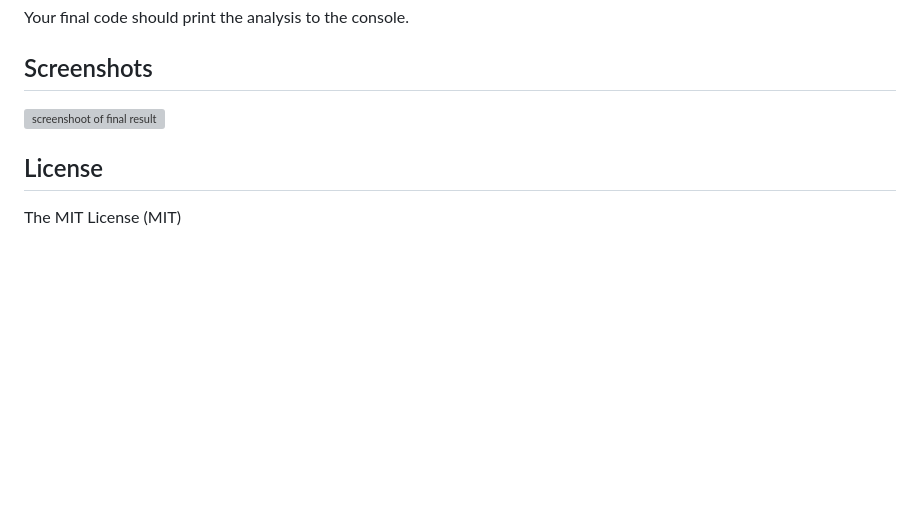
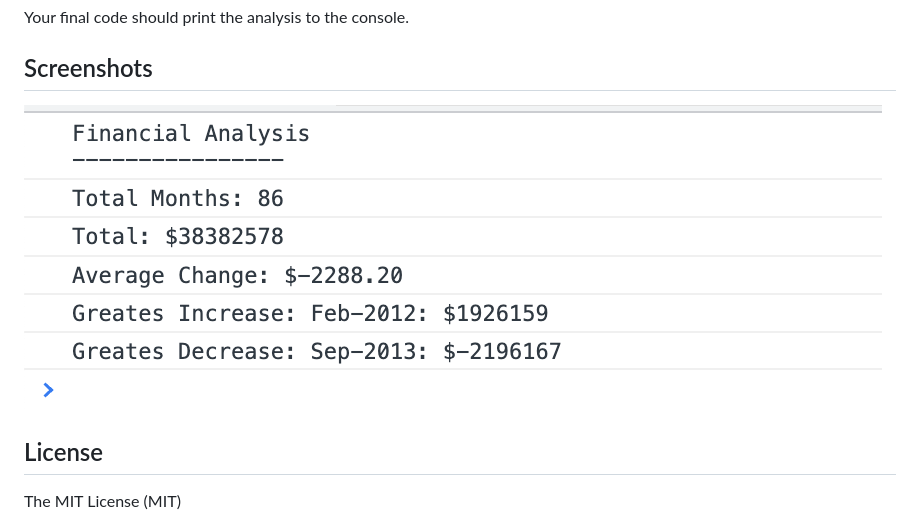
Before and after one commit to sabrina-martorelli/Console-Finances, a Markdown page: README.md, the part around the change. Drawn GitHub-style; pictures changed too: images/screenshot.png (added); blank space fills up the shorter version; grey boxes are pictures that could not be loaded.

Commit message:
Amends README file

```diff
--- a/README.md
+++ b/README.md
@@ -40,7 +40,7 @@ Your final code should print the analysis to the console.
 
 ## Screenshots
 
-![screenshoot of final result](/images/screenshot.png)
+![screenshoot of final result](images/screenshot.png)
 
 
 
```
Also changed, not shown: 1 other file.
